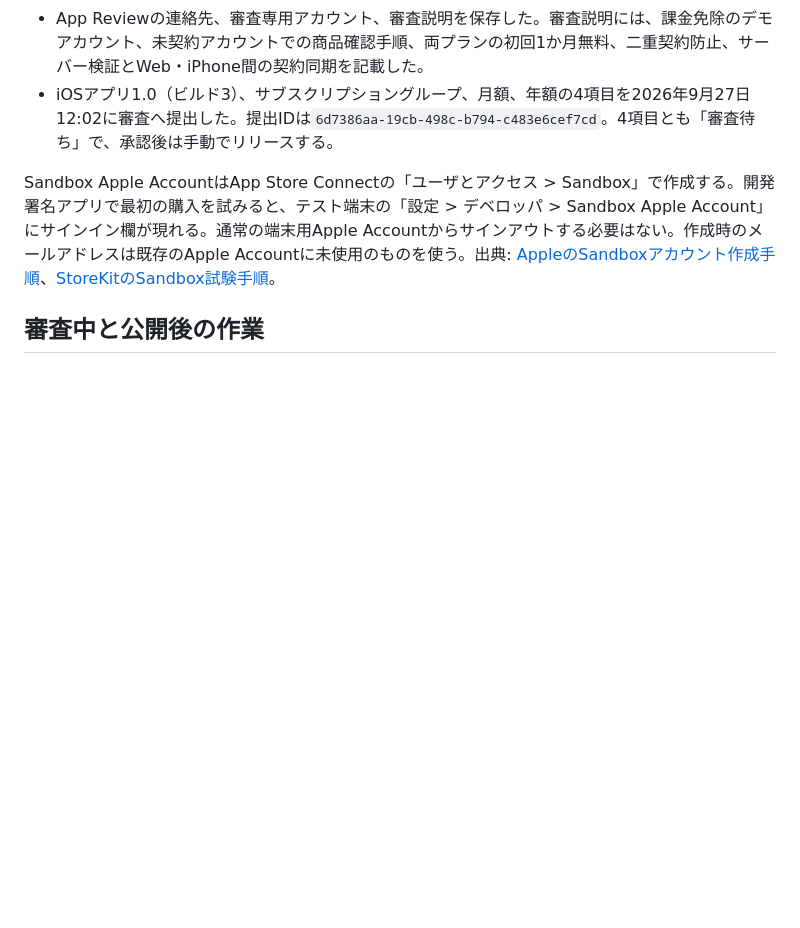
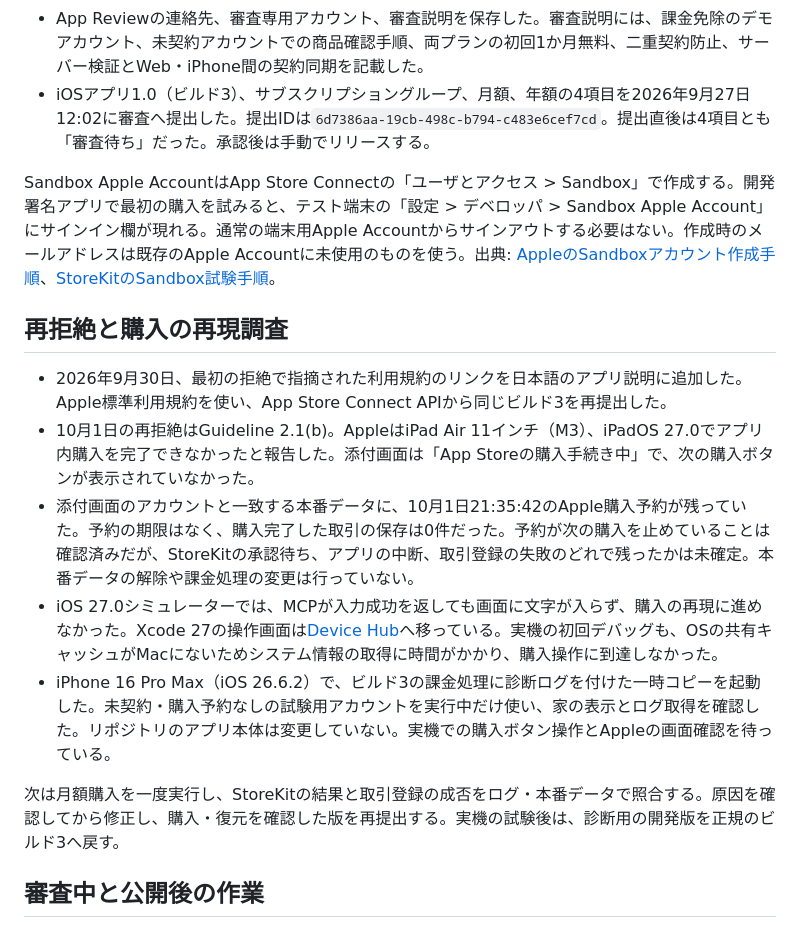
Before and after one commit to kitepon/yui, a Markdown page: docs/apple-billing-setup.md, the part around the change. GitHub-like rendering; blank space fills up the shorter version.

Commit message:
Apple再拒絶と実機での購入調査を記録

```diff
--- a/docs/apple-billing-setup.md
+++ b/docs/apple-billing-setup.md
@@ -25,9 +25,19 @@ Web契約はStripe、iPhoneアプリ内の契約はAppleの自動更新サブス
 - StoreKitが購入結果を返す前に例外終了すると、サーバーのApple購入予約が残り続ける欠陥を修正した。StoreKitサービスを停止して例外経路を再現し、修正版では直後に新しい購入予約を作成できることを本番APIで確認した。試験用予約と一時テストアカウントは確認後に削除した。この修正版をビルド3として提出した。
 - Appのプライバシー回答を公開した。購入履歴、メールアドレス、その他のユーザコンテンツ、ユーザID、その他のデータ、製品の操作、デバイスID、氏名の8種類を、利用者に関連付ける「アプリの機能」用途として申告した。
 - App Reviewの連絡先、審査専用アカウント、審査説明を保存した。審査説明には、課金免除のデモアカウント、未契約アカウントでの商品確認手順、両プランの初回1か月無料、二重契約防止、サーバー検証とWeb・iPhone間の契約同期を記載した。
-- iOSアプリ1.0（ビルド3）、サブスクリプショングループ、月額、年額の4項目を2026年9月27日12:02に審査へ提出した。提出IDは`6d7386aa-19cb-498c-b794-c483e6cef7cd`。4項目とも「審査待ち」で、承認後は手動でリリースする。
+- iOSアプリ1.0（ビルド3）、サブスクリプショングループ、月額、年額の4項目を2026年9月27日12:02に審査へ提出した。提出IDは`6d7386aa-19cb-498c-b794-c483e6cef7cd`。提出直後は4項目とも「審査待ち」だった。承認後は手動でリリースする。
 
 Sandbox Apple AccountはApp Store Connectの「ユーザとアクセス > Sandbox」で作成する。開発署名アプリで最初の購入を試みると、テスト端末の「設定 > デベロッパ > Sandbox Apple Account」にサインイン欄が現れる。通常の端末用Apple Accountからサインアウトする必要はない。作成時のメールアドレスは既存のApple Accountに未使用のものを使う。出典: [AppleのSandboxアカウント作成手順](https://developer.apple.com/help/app-store-connect/test-in-app-purchases/create-a-sandbox-apple-account)、[StoreKitのSandbox試験手順](https://developer.apple.com/documentation/storekit/testing-in-app-purchases-with-sandbox)。
+
+## 再拒絶と購入の再現調査
+
+- 2026年9月30日、最初の拒絶で指摘された利用規約のリンクを日本語のアプリ説明に追加した。Apple標準利用規約を使い、App Store Connect APIから同じビルド3を再提出した。
+- 10月1日の再拒絶はGuideline 2.1(b)。AppleはiPad Air 11インチ（M3）、iPadOS 27.0でアプリ内購入を完了できなかったと報告した。添付画面は「App Storeの購入手続き中」で、次の購入ボタンが表示されていなかった。
+- 添付画面のアカウントと一致する本番データに、10月1日21:35:42のApple購入予約が残っていた。予約の期限はなく、購入完了した取引の保存は0件だった。予約が次の購入を止めていることは確認済みだが、StoreKitの承認待ち、アプリの中断、取引登録の失敗のどれで残ったかは未確定。本番データの解除や課金処理の変更は行っていない。
+- iOS 27.0シミュレーターでは、MCPが入力成功を返しても画面に文字が入らず、購入の再現に進めなかった。Xcode 27の操作画面は[Device Hub](https://developer.apple.com/documentation/xcode/device-hub)へ移っている。実機の初回デバッグも、OSの共有キャッシュがMacにないためシステム情報の取得に時間がかかり、購入操作に到達しなかった。
+- iPhone 16 Pro Max（iOS 26.6.2）で、ビルド3の課金処理に診断ログを付けた一時コピーを起動した。未契約・購入予約なしの試験用アカウントを実行中だけ使い、家の表示とログ取得を確認した。リポジトリのアプリ本体は変更していない。実機での購入ボタン操作とAppleの画面確認を待っている。
+
+次は月額購入を一度実行し、StoreKitの結果と取引登録の成否をログ・本番データで照合する。原因を確認してから修正し、購入・復元を確認した版を再提出する。実機の試験後は、診断用の開発版を正規のビルド3へ戻す。
 
 ## 審査中と公開後の作業
 
```
